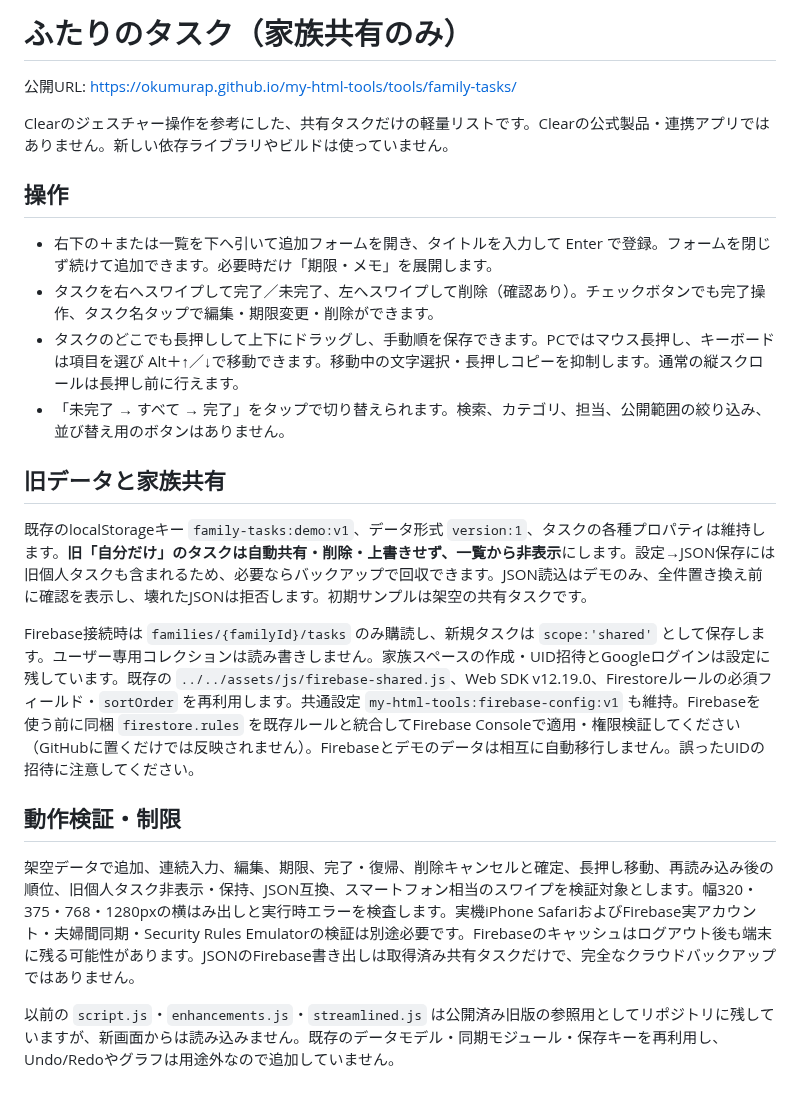
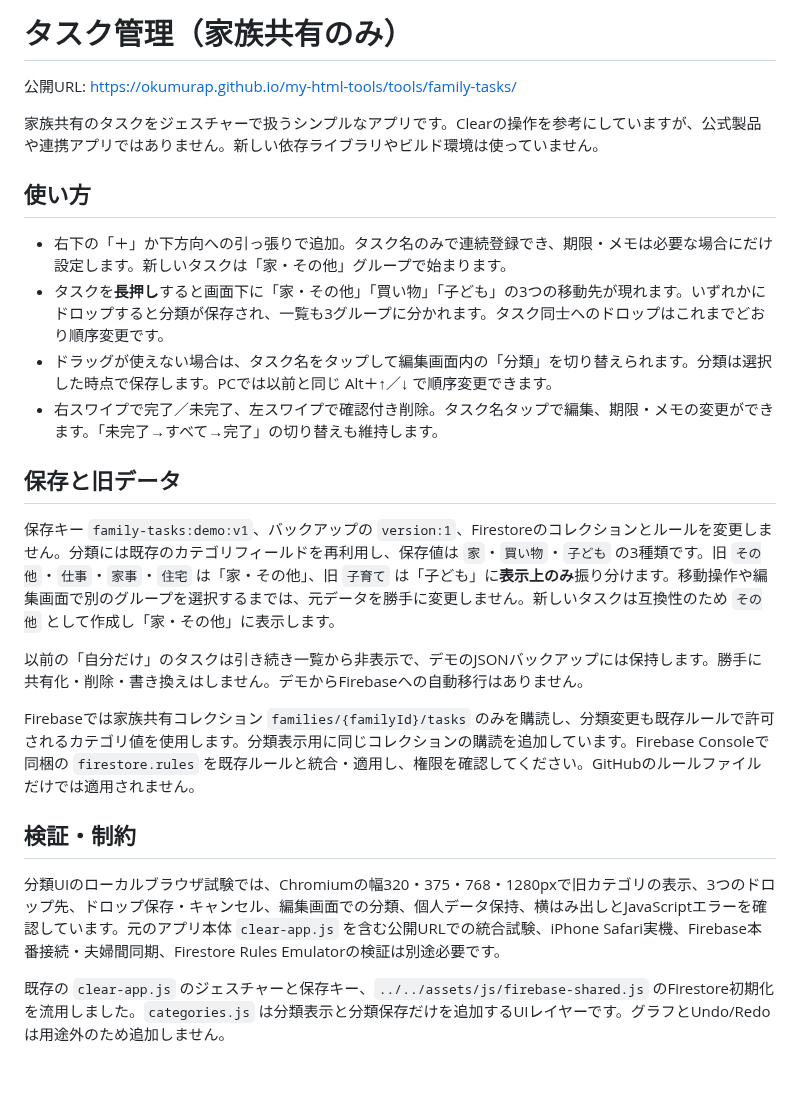
Before and after one commit to okumurap/my-html-tools, a Markdown page: tools/family-tasks/README.md, the part around the change. Drawn GitHub-style.

Commit message:
docs: explain renamed task manager and three drag categories

```diff
--- a/tools/family-tasks/README.md
+++ b/tools/family-tasks/README.md
@@ -1,24 +1,26 @@
-# ふたりのタスク（家族共有のみ）
+# タスク管理（家族共有のみ）
 
 公開URL: https://okumurap.github.io/my-html-tools/tools/family-tasks/
 
-Clearのジェスチャー操作を参考にした、共有タスクだけの軽量リストです。Clearの公式製品・連携アプリではありません。新しい依存ライブラリやビルドは使っていません。
+家族共有のタスクをジェスチャーで扱うシンプルなアプリです。Clearの操作を参考にしていますが、公式製品や連携アプリではありません。新しい依存ライブラリやビルド環境は使っていません。
 
-## 操作
+## 使い方
 
-- 右下の＋または一覧を下へ引いて追加フォームを開き、タイトルを入力して Enter で登録。フォームを閉じず続けて追加できます。必要時だけ「期限・メモ」を展開します。
-- タスクを右へスワイプして完了／未完了、左へスワイプして削除（確認あり）。チェックボタンでも完了操作、タスク名タップで編集・期限変更・削除ができます。
-- タスクのどこでも長押しして上下にドラッグし、手動順を保存できます。PCではマウス長押し、キーボードは項目を選び Alt＋↑／↓で移動できます。移動中の文字選択・長押しコピーを抑制します。通常の縦スクロールは長押し前に行えます。
-- 「未完了 → すべて → 完了」をタップで切り替えられます。検索、カテゴリ、担当、公開範囲の絞り込み、並び替え用のボタンはありません。
+- 右下の「＋」か下方向への引っ張りで追加。タスク名のみで連続登録でき、期限・メモは必要な場合にだけ設定します。新しいタスクは「家・その他」グループで始まります。
+- タスクを**長押し**すると画面下に「家・その他」「買い物」「子ども」の3つの移動先が現れます。いずれかにドロップすると分類が保存され、一覧も3グループに分かれます。タスク同士へのドロップはこれまでどおり順序変更です。
+- ドラッグが使えない場合は、タスク名をタップして編集画面内の「分類」を切り替えられます。分類は選択した時点で保存します。PCでは以前と同じ Alt＋↑／↓ で順序変更できます。
+- 右スワイプで完了／未完了、左スワイプで確認付き削除。タスク名タップで編集、期限・メモの変更ができます。「未完了→すべて→完了」の切り替えも維持します。
 
-## 旧データと家族共有
+## 保存と旧データ
 
-既存のlocalStorageキー `family-tasks:demo:v1`、データ形式 `version:1`、タスクの各種プロパティは維持します。**旧「自分だけ」のタスクは自動共有・削除・上書きせず、一覧から非表示**にします。設定→JSON保存には旧個人タスクも含まれるため、必要ならバックアップで回収できます。JSON読込はデモのみ、全件置き換え前に確認を表示し、壊れたJSONは拒否します。初期サンプルは架空の共有タスクです。
+保存キー `family-tasks:demo:v1`、バックアップの `version:1`、Firestoreのコレクションとルールを変更しません。分類には既存のカテゴリフィールドを再利用し、保存値は `家`・`買い物`・`子ども` の3種類です。旧 `その他`・`仕事`・`家事`・`住宅` は「家・その他」、旧 `子育て` は「子ども」に**表示上のみ**振り分けます。移動操作や編集画面で別のグループを選択するまでは、元データを勝手に変更しません。新しいタスクは互換性のため `その他` として作成し「家・その他」に表示します。
 
-Firebase接続時は `families/{familyId}/tasks` のみ購読し、新規タスクは `scope:'shared'` として保存します。ユーザー専用コレクションは読み書きしません。家族スペースの作成・UID招待とGoogleログインは設定に残しています。既存の `../../assets/js/firebase-shared.js`、Web SDK v12.19.0、Firestoreルールの必須フィールド・`sortOrder` を再利用します。共通設定 `my-html-tools:firebase-config:v1` も維持。Firebaseを使う前に同梱 `firestore.rules` を既存ルールと統合してFirebase Consoleで適用・権限検証してください（GitHubに置くだけでは反映されません）。Firebaseとデモのデータは相互に自動移行しません。誤ったUIDの招待に注意してください。
+以前の「自分だけ」のタスクは引き続き一覧から非表示で、デモのJSONバックアップには保持します。勝手に共有化・削除・書き換えはしません。デモからFirebaseへの自動移行はありません。
 
-## 動作検証・制限
+Firebaseでは家族共有コレクション `families/{familyId}/tasks` のみを購読し、分類変更も既存ルールで許可されるカテゴリ値を使用します。分類表示用に同じコレクションの購読を追加しています。Firebase Consoleで同梱の `firestore.rules` を既存ルールと統合・適用し、権限を確認してください。GitHubのルールファイルだけでは適用されません。
 
-架空データで追加、連続入力、編集、期限、完了・復帰、削除キャンセルと確定、長押し移動、再読み込み後の順位、旧個人タスク非表示・保持、JSON互換、スマートフォン相当のスワイプを検証対象とします。幅320・375・768・1280pxの横はみ出しと実行時エラーを検査します。実機iPhone SafariおよびFirebase実アカウント・夫婦間同期・Security Rules Emulatorの検証は別途必要です。Firebaseのキャッシュはログアウト後も端末に残る可能性があります。JSONのFirebase書き出しは取得済み共有タスクだけで、完全なクラウドバックアップではありません。
+## 検証・制約
 
-以前の `script.js`・`enhancements.js`・`streamlined.js` は公開済み旧版の参照用としてリポジトリに残していますが、新画面からは読み込みません。既存のデータモデル・同期モジュール・保存キーを再利用し、Undo/Redoやグラフは用途外なので追加していません。
+分類UIのローカルブラウザ試験では、Chromiumの幅320・375・768・1280pxで旧カテゴリの表示、3つのドロップ先、ドロップ保存・キャンセル、編集画面での分類、個人データ保持、横はみ出しとJavaScriptエラーを確認しています。元のアプリ本体 `clear-app.js` を含む公開URLでの統合試験、iPhone Safari実機、Firebase本番接続・夫婦間同期、Firestore Rules Emulatorの検証は別途必要です。
+
+既存の `clear-app.js` のジェスチャーと保存キー、`../../assets/js/firebase-shared.js` のFirestore初期化を流用しました。`categories.js` は分類表示と分類保存だけを追加するUIレイヤーです。グラフとUndo/Redoは用途外のため追加しません。
```
